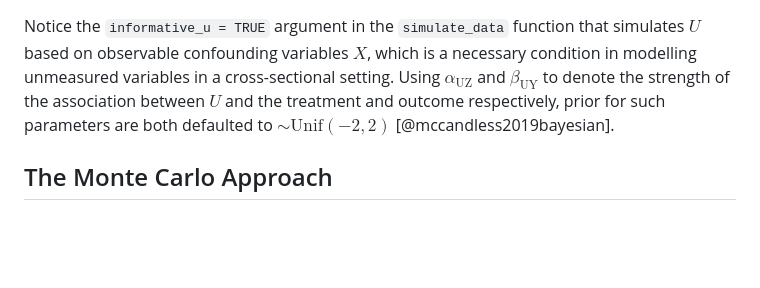
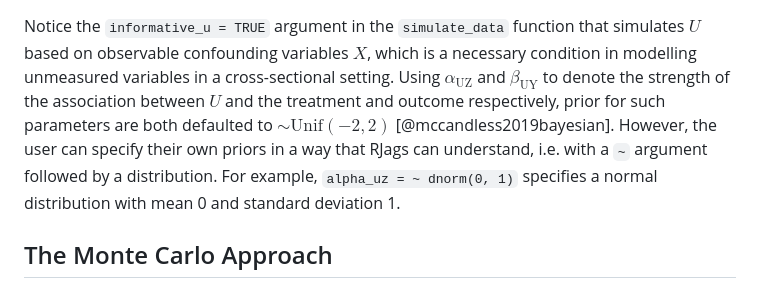
Before and after one commit to Kuan-Liu-Lab/causens, a Markdown page: joss/paper.md, the part around the change. Rendered like a GitHub page; blank space fills up the shorter version.

Commit message:
Outline the process of specifying U-related priors

```diff
--- a/joss/paper.md
+++ b/joss/paper.md
@@ -123,8 +123,9 @@ result$estimated_ate
 Notice the `informative_u = TRUE` argument in the `simulate_data` function that simulates $U$ based on observable confounding variables $X$, which is a necessary condition in modelling unmeasured variables in a cross-sectional setting.
 Using $\alpha_{\mathrm{UZ}}$ and $\beta_{\mathrm{UY}}$ to denote the strength of
 the association between $U$ and the treatment and outcome respectively, prior for
-such parameters are both defaulted to $\sim \text{Unif}(-2, 2)$  [@mccandless2019bayesian].
-
+such parameters are both defaulted to $\sim \text{Unif}(-2, 2)$ [@mccandless2019bayesian]. However,
+the user can specify their own priors in a way that RJags can understand, i.e. with a `~`
+argument followed by a distribution. For example, `alpha_uz = ~ dnorm(0, 1)` specifies a normal distribution with mean 0 and standard deviation 1.
 
 ## The Monte Carlo Approach
 
```
